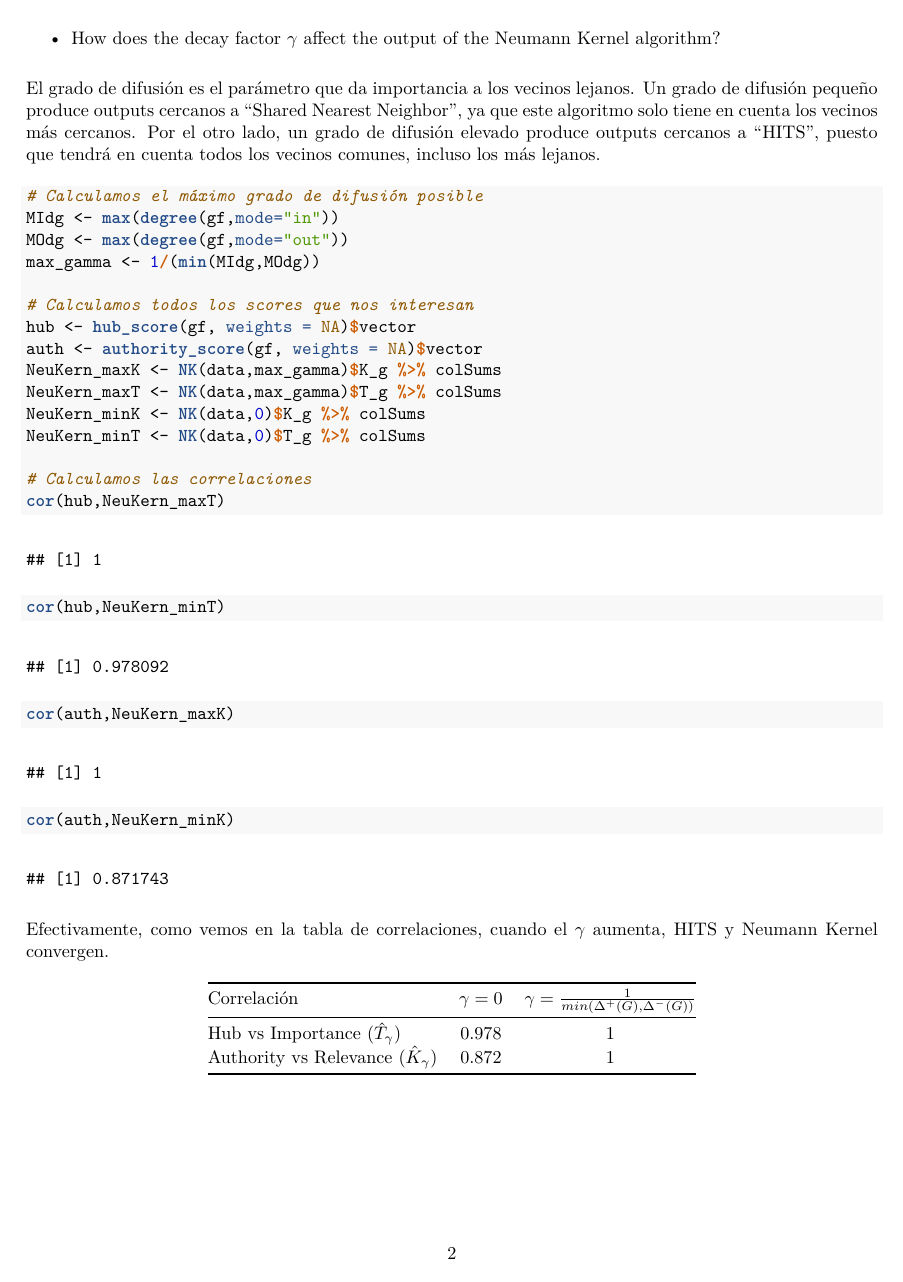
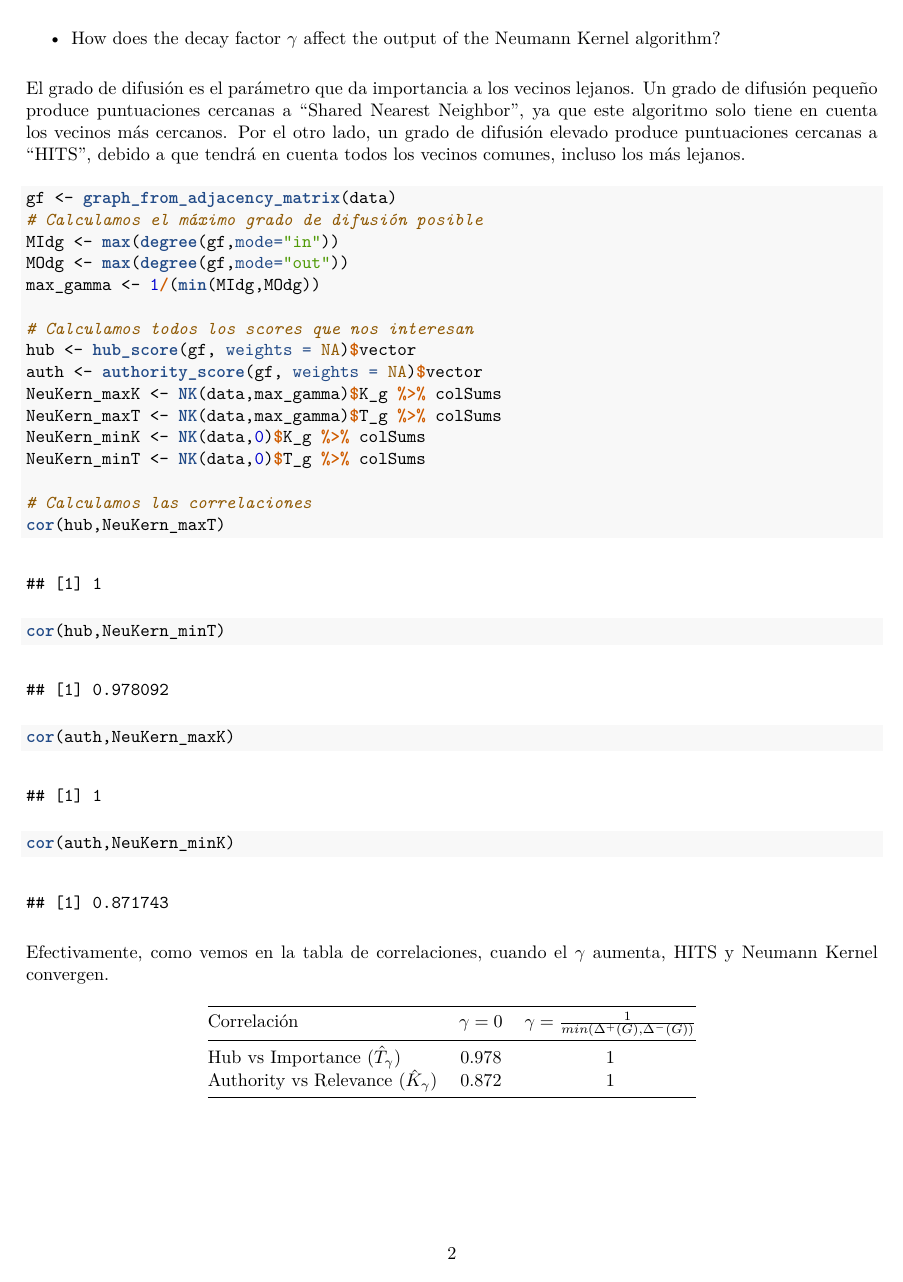
Before and after one commit to DanielRamosHoogwout/RedesMADM, an R Markdown document (proyecto-entrega-Kernel/tarea-3.Rmd): page 2 of 2. The pictures show the output file proyecto-entrega-Kernel/tarea-3.pdf that the author committed with the source.

Commit message:
detalles de ortografía

````diff
--- a/proyecto-entrega-Kernel/tarea-3.Rmd
+++ b/proyecto-entrega-Kernel/tarea-3.Rmd
@@ -59,9 +58,10 @@ El algoritmo HITS puntúa los nodos en función de su indegree y outdegree. Si u
 
   - How does the decay factor $\gamma$ affect the output of the Neumann Kernel algorithm?
 
-El grado de difusión es el parámetro que da importancia a los vecinos lejanos. Un grado de difusión pequeño produce outputs cercanos a "Shared Nearest Neighbor", ya que este algoritmo solo tiene en cuenta los vecinos más cercanos. Por el otro lado, un grado de difusión elevado produce outputs cercanos a "HITS", puesto que tendrá en cuenta todos los vecinos comunes, incluso los más lejanos.
+El grado de difusión es el parámetro que da importancia a los vecinos lejanos. Un grado de difusión pequeño produce puntuaciones cercanas a "Shared Nearest Neighbor", ya que este algoritmo solo tiene en cuenta los vecinos más cercanos. Por el otro lado, un grado de difusión elevado produce puntuaciones cercanas a "HITS", debido a que tendrá en cuenta todos los vecinos comunes, incluso los más lejanos.
 
 ```{r}
+gf <- graph_from_adjacency_matrix(data)
 # Calculamos el máximo grado de difusión posible
 MIdg <- max(degree(gf,mode="in"))
 MOdg <- max(degree(gf,mode="out"))
````
Also changed, not shown: proyecto-entrega-Kernel/tarea-3.pdf, proyecto-entrega-Kernel/tarea-3.Rmd (3 more changed lines).
